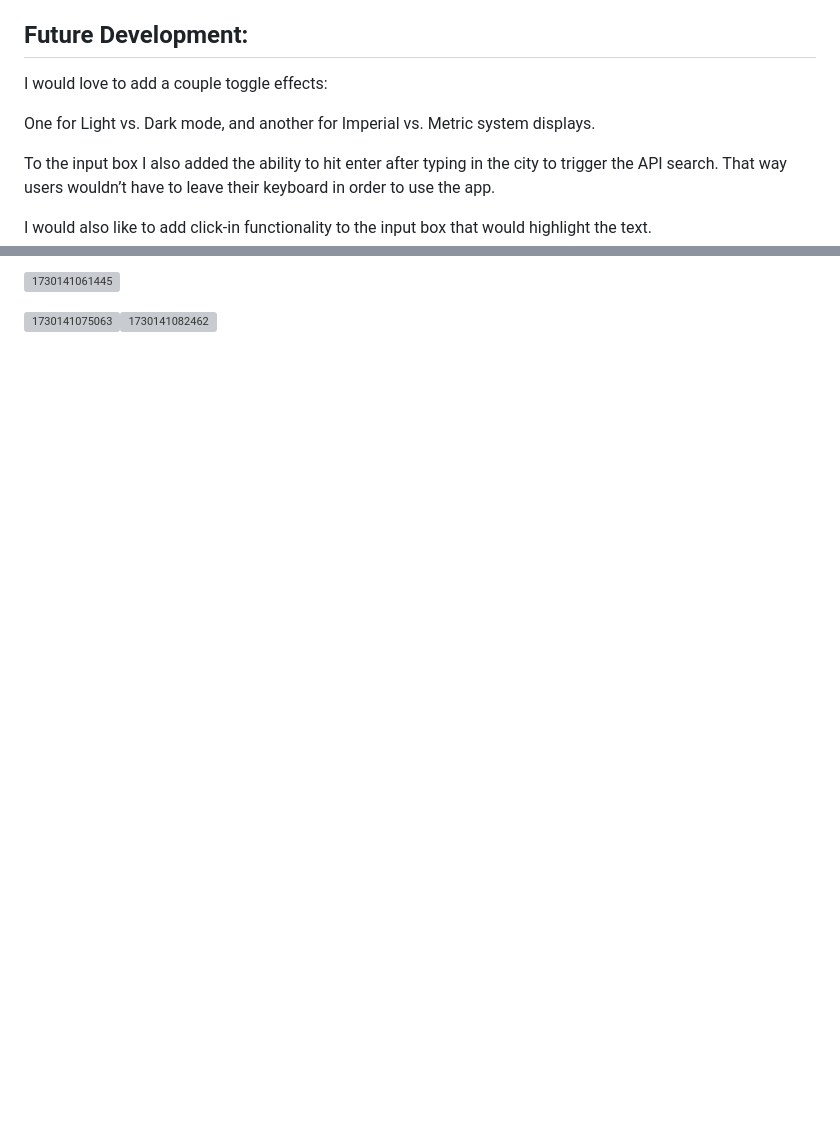
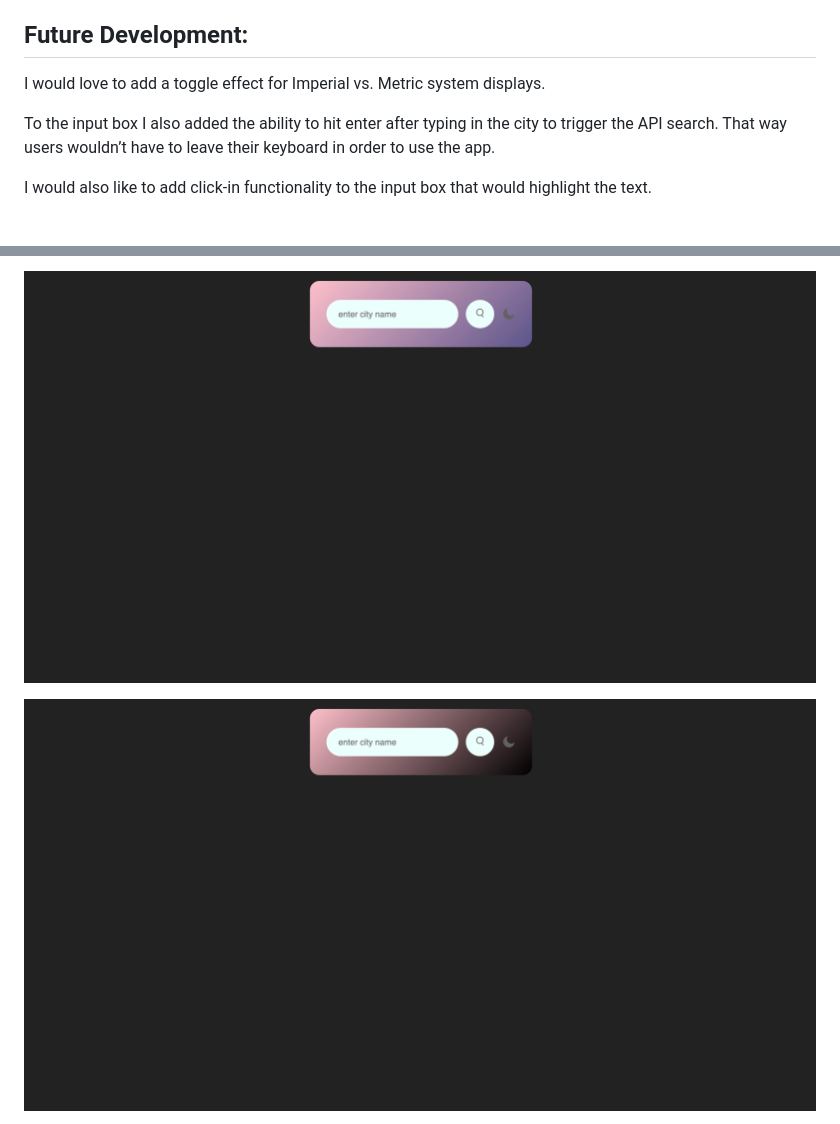
Before and after one commit to hellokristinafaye/weatherApp2, a Markdown page: README.md, 2 parts joined by grey strips. Rendered like a GitHub page; pictures changed too: image/README/1730439504293.png (added), image/README/1730439520204.png (added); blank space fills up the shorter version; grey boxes are pictures that could not be loaded.

```diff
--- a/README.md
+++ b/README.md
@@ -24,9 +24,7 @@ I also leveraged console.log when making API calls to better understand the caus
 
 ## Future Development:
 
-I would love to add a couple toggle effects:
-
-One for Light vs. Dark mode, and another for Imperial vs. Metric system displays.
+I would love to add a toggle effect for Imperial vs. Metric system displays.
 
 To the input box I also added the ability to hit enter after typing in the city to trigger the API search.  That way users wouldn’t have to leave their keyboard in order to use the app.
 
@@ -40,5 +38,5 @@ Oh and I would like to add clearing the input box once the search is successful.
 
-![1730141061445](image/README/1730141061445.png)
+![1730439504293](image/README/1730439504293.png)
 
-![1730141075063](image/README/1730141075063.png)![1730141082462](image/README/1730141082462.png)
+![1730439520204](image/README/1730439520204.png)
 
```
Also changed, not shown: other parts of README.md (+12 -6 lines), image/README/1730439525998.png (added), image/README/1730439531975.png (added), image/README/1730439538473.png (added), 2 other files.
